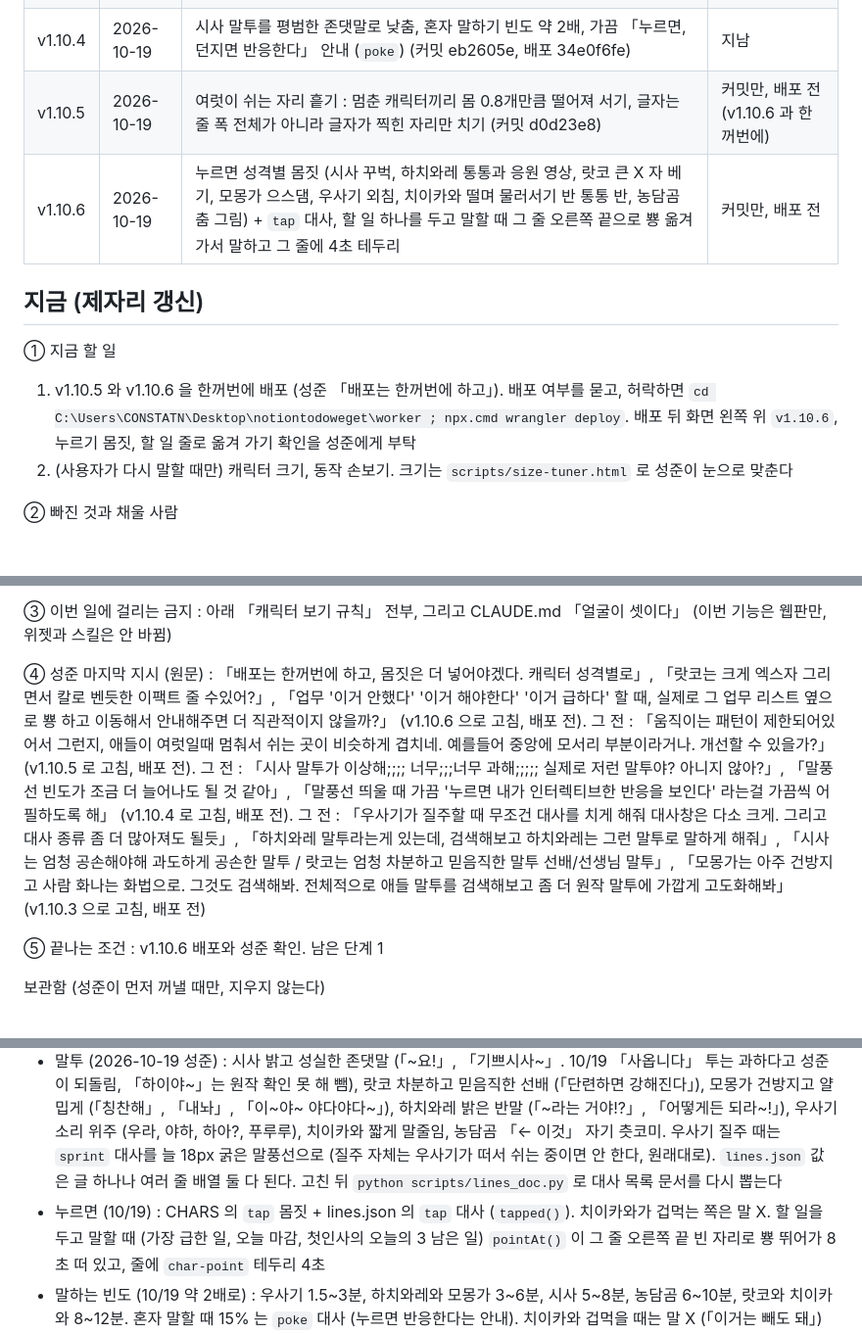
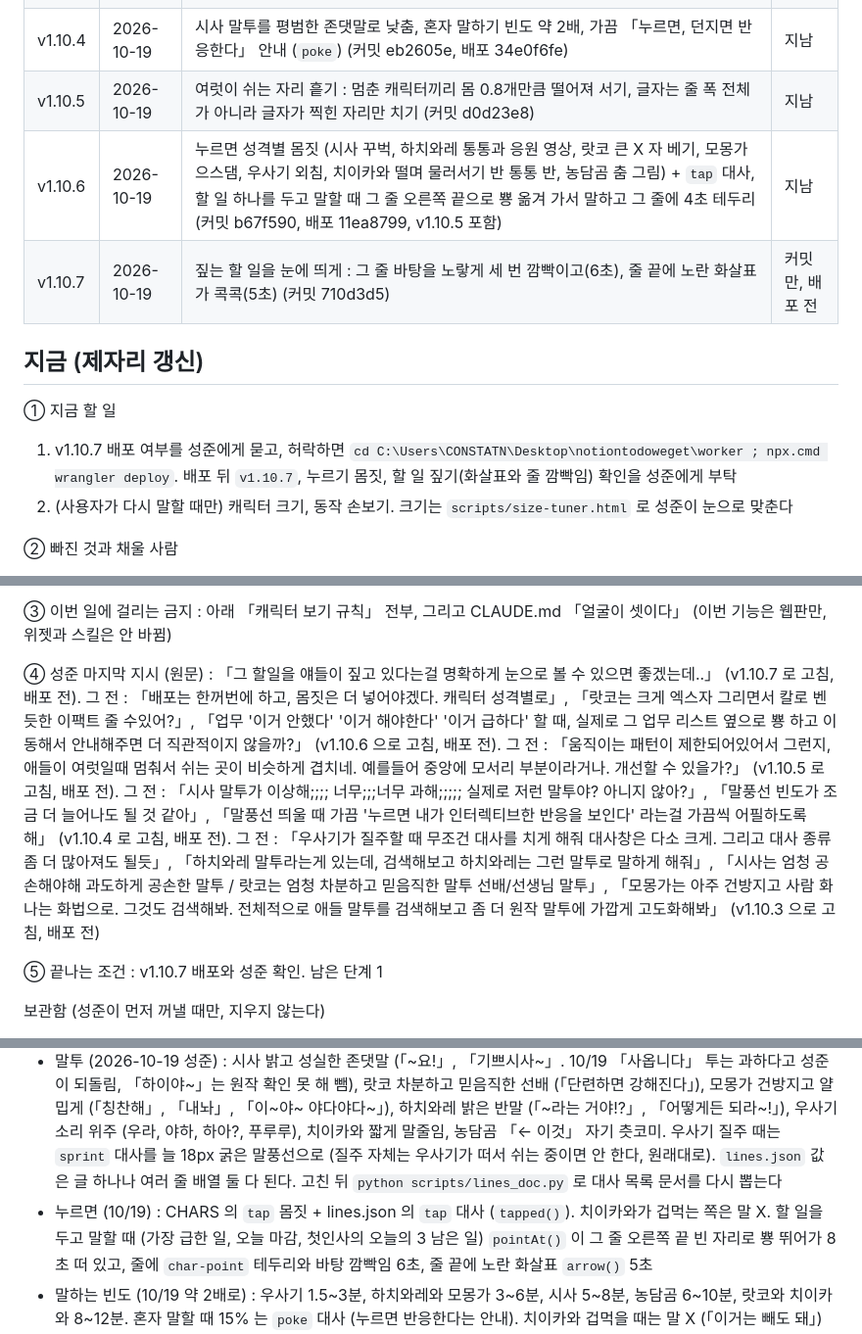
Before and after one commit to PangJuck/notiontodoweget, a Markdown page: HANDOFF.md, 3 parts joined by grey strips. Shown at 98% size. GitHub-like rendering; blank space fills up the shorter version.

Commit message:
v1.10.7 을 인계에 적는다
Co-Authored-By: Claude Opus 5.5 <noreply@anthropic.com>

```diff
--- a/HANDOFF.md
+++ b/HANDOFF.md
@@ -19,13 +19,14 @@
 | v1.10.2 | 2026-10-16 | 고르기 창 카드를 키 비율로, 「여러 마리 고를 수 있어요」 안내 (커밋 5af8382, 배포 27b25d75) | 지남 |
 | v1.10.3 | 2026-10-19 | 우사기 질주 때 늘 큰 말풍선 대사, 일곱 캐릭터 말투를 원작 쪽으로, 대사마다 여러 줄 (커밋 9a5464c) | 지남, 배포 안 함 |
 | v1.10.4 | 2026-10-19 | 시사 말투를 평범한 존댓말로 낮춤, 혼자 말하기 빈도 약 2배, 가끔 「누르면, 던지면 반응한다」 안내 (`poke`) (커밋 eb2605e, 배포 34e0f6fe) | 지남 |
-| v1.10.5 | 2026-10-19 | 여럿이 쉬는 자리 흩기 : 멈춘 캐릭터끼리 몸 0.8개만큼 떨어져 서기, 글자는 줄 폭 전체가 아니라 글자가 찍힌 자리만 치기 (커밋 d0d23e8) | 커밋만, 배포 전 (v1.10.6 과 한꺼번에) |
-| v1.10.6 | 2026-10-19 | 누르면 성격별 몸짓 (시사 꾸벅, 하치와레 통통과 응원 영상, 랏코 큰 X 자 베기, 모몽가 으스댐, 우사기 외침, 치이카와 떨며 물러서기 반 통통 반, 농담곰 춤 그림) + `tap` 대사, 할 일 하나를 두고 말할 때 그 줄 오른쪽 끝으로 뿅 옮겨 가서 말하고 그 줄에 4초 테두리 | 커밋만, 배포 전 |
+| v1.10.5 | 2026-10-19 | 여럿이 쉬는 자리 흩기 : 멈춘 캐릭터끼리 몸 0.8개만큼 떨어져 서기, 글자는 줄 폭 전체가 아니라 글자가 찍힌 자리만 치기 (커밋 d0d23e8) | 지남 |
+| v1.10.6 | 2026-10-19 | 누르면 성격별 몸짓 (시사 꾸벅, 하치와레 통통과 응원 영상, 랏코 큰 X 자 베기, 모몽가 으스댐, 우사기 외침, 치이카와 떨며 물러서기 반 통통 반, 농담곰 춤 그림) + `tap` 대사, 할 일 하나를 두고 말할 때 그 줄 오른쪽 끝으로 뿅 옮겨 가서 말하고 그 줄에 4초 테두리 (커밋 b67f590, 배포 11ea8799, v1.10.5 포함) | 지남 |
+| v1.10.7 | 2026-10-19 | 짚는 할 일을 눈에 띄게 : 그 줄 바탕을 노랗게 세 번 깜빡이고(6초), 줄 끝에 노란 화살표가 콕콕(5초) (커밋 710d3d5) | 커밋만, 배포 전 |
 
 ## 지금 (제자리 갱신)
 
 ① 지금 할 일
-1. v1.10.5 와 v1.10.6 을 한꺼번에 배포 (성준 「배포는 한꺼번에 하고」). 배포 여부를 묻고, 허락하면 `cd C:\Users\CONSTATN\Desktop\notiontodoweget\worker ; npx.cmd wrangler deploy`. 배포 뒤 화면 왼쪽 위 `v1.10.6`, 누르기 몸짓, 할 일 줄로 옮겨 가기 확인을 성준에게 부탁
+1. v1.10.7 배포 여부를 성준에게 묻고, 허락하면 `cd C:\Users\CONSTATN\Desktop\notiontodoweget\worker ; npx.cmd wrangler deploy`. 배포 뒤 `v1.10.7`, 누르기 몸짓, 할 일 짚기(화살표와 줄 깜빡임) 확인을 성준에게 부탁
 2. (사용자가 다시 말할 때만) 캐릭터 크기, 동작 손보기. 크기는 `scripts/size-tuner.html` 로 성준이 눈으로 맞춘다
 
 ② 빠진 것과 채울 사람
@@ -36,9 +37,9 @@
 
 ③ 이번 일에 걸리는 금지 : 아래 「캐릭터 보기 규칙」 전부, 그리고 CLAUDE.md 「얼굴이 셋이다」 (이번 기능은 웹판만, 위젯과 스킬은 안 바뀜)
 
-④ 성준 마지막 지시 (원문) : 「배포는 한꺼번에 하고, 몸짓은 더 넣어야겠다. 캐릭터 성격별로」, 「랏코는 크게 엑스자 그리면서 칼로 벤듯한 이팩트 줄 수있어?」, 「업무 '이거 안했다' '이거 해야한다' '이거 급하다' 할 때, 실제로 그 업무 리스트 옆으로 뿅 하고 이동해서 안내해주면 더 직관적이지 않을까?」 (v1.10.6 으로 고침, 배포 전). 그 전 : 「움직이는 패턴이 제한되어있어서 그런지, 애들이 여럿일때 멈춰서 쉬는 곳이 비슷하게 겹치네. 예를들어 중앙에 모서리 부분이라거나. 개선할 수 있을가?」 (v1.10.5 로 고침, 배포 전). 그 전 : 「시사 말투가 이상해;;;; 너무;;;너무 과해;;;;; 실제로 저런 말투야? 아니지 않아?」, 「말풍선 빈도가 조금 더 늘어나도 될 것 같아」, 「말풍선 띄울 때 가끔 '누르면 내가 인터렉티브한 반응을 보인다' 라는걸 가끔씩 어필하도록 해」 (v1.10.4 로 고침, 배포 전). 그 전 : 「우사기가 질주할 때 무조건 대사를 치게 해줘 대사창은 다소 크게. 그리고 대사 종류 좀 더 많아져도 될듯」, 「하치와레 말투라는게 있는데, 검색해보고 하치와레는 그런 말투로 말하게 해줘」, 「시사는 엄청 공손해야해 과도하게 공손한 말투 / 랏코는 엄청 차분하고 믿음직한 말투 선배/선생님 말투」, 「모몽가는 아주 건방지고 사람 화나는 화법으로. 그것도 검색해봐. 전체적으로 애들 말투를 검색해보고 좀 더 원작 말투에 가깝게 고도화해봐」 (v1.10.3 으로 고침, 배포 전)
+④ 성준 마지막 지시 (원문) : 「그 할일을 얘들이 짚고 있다는걸 명확하게 눈으로 볼 수 있으면 좋겠는데..」 (v1.10.7 로 고침, 배포 전). 그 전 : 「배포는 한꺼번에 하고, 몸짓은 더 넣어야겠다. 캐릭터 성격별로」, 「랏코는 크게 엑스자 그리면서 칼로 벤듯한 이팩트 줄 수있어?」, 「업무 '이거 안했다' '이거 해야한다' '이거 급하다' 할 때, 실제로 그 업무 리스트 옆으로 뿅 하고 이동해서 안내해주면 더 직관적이지 않을까?」 (v1.10.6 으로 고침, 배포 전). 그 전 : 「움직이는 패턴이 제한되어있어서 그런지, 애들이 여럿일때 멈춰서 쉬는 곳이 비슷하게 겹치네. 예를들어 중앙에 모서리 부분이라거나. 개선할 수 있을가?」 (v1.10.5 로 고침, 배포 전). 그 전 : 「시사 말투가 이상해;;;; 너무;;;너무 과해;;;;; 실제로 저런 말투야? 아니지 않아?」, 「말풍선 빈도가 조금 더 늘어나도 될 것 같아」, 「말풍선 띄울 때 가끔 '누르면 내가 인터렉티브한 반응을 보인다' 라는걸 가끔씩 어필하도록 해」 (v1.10.4 로 고침, 배포 전). 그 전 : 「우사기가 질주할 때 무조건 대사를 치게 해줘 대사창은 다소 크게. 그리고 대사 종류 좀 더 많아져도 될듯」, 「하치와레 말투라는게 있는데, 검색해보고 하치와레는 그런 말투로 말하게 해줘」, 「시사는 엄청 공손해야해 과도하게 공손한 말투 / 랏코는 엄청 차분하고 믿음직한 말투 선배/선생님 말투」, 「모몽가는 아주 건방지고 사람 화나는 화법으로. 그것도 검색해봐. 전체적으로 애들 말투를 검색해보고 좀 더 원작 말투에 가깝게 고도화해봐」 (v1.10.3 으로 고침, 배포 전)
 
-⑤ 끝나는 조건 : v1.10.6 배포와 성준 확인. 남은 단계 1
+⑤ 끝나는 조건 : v1.10.7 배포와 성준 확인. 남은 단계 1
 
 보관함 (성준이 먼저 꺼낼 때만, 지우지 않는다)
 - 서로 겹침 : 걷거나 내려앉는 중에 캐릭터끼리 겹친다 (멈춘 것끼리는 피함). 제안 「바닥에서 일정 간격 떨어져 서기, 겹치면 옆으로 비켜 걷기」. 성준 미결정
@@ -58,7 +59,7 @@
 - 크기 : 「키」 기준 (「중요한건 '키'였어」). `characters.js` CHARS 의 `scale` 은 성준이 size-tuner 로 맞춘 값 (시사 1.08, 하치와레 1.01, 랏코 0.94, 모몽가 0.97, 우사기 1.39, 치이카와 0.83, 농담곰 0.87). 넓이, 얼굴 폭으로 맞추면 어색했다 (아카이브 0-Z1)
 - 왼쪽을 보는 그림 : 랏코, 하치와레 `faceLeft: true`
 - 말투 (2026-10-19 성준) : 시사 밝고 성실한 존댓말 (「~요!」, 「기쁘시사~」. 10/19 「사옵니다」 투는 과하다고 성준이 되돌림, 「하이야~」는 원작 확인 못 해 뺌), 랏코 차분하고 믿음직한 선배 (「단련하면 강해진다」), 모몽가 건방지고 얄밉게 (「칭찬해」, 「내놔」, 「이~야~ 야다야다~」), 하치와레 밝은 반말 (「~라는 거야!?」, 「어떻게든 되라~!」), 우사기 소리 위주 (우라, 야하, 하아?, 푸루루), 치이카와 짧게 말줄임, 농담곰 「← 이것」 자기 츳코미. 우사기 질주 때는 `sprint` 대사를 늘 18px 굵은 말풍선으로 (질주 자체는 우사기가 떠서 쉬는 중이면 안 한다, 원래대로). `lines.json` 값은 글 하나나 여러 줄 배열 둘 다 된다. 고친 뒤 `python scripts/lines_doc.py` 로 대사 목록 문서를 다시 뽑는다
-- 누르면 (10/19) : CHARS 의 `tap` 몸짓 + lines.json 의 `tap` 대사 (`tapped()`). 치이카와가 겁먹는 쪽은 말 X. 할 일을 두고 말할 때 (가장 급한 일, 오늘 마감, 첫인사의 오늘의 3 남은 일) `pointAt()` 이 그 줄 오른쪽 끝 빈 자리로 뿅 뛰어가 8초 떠 있고, 줄에 `char-point` 테두리 4초
+- 누르면 (10/19) : CHARS 의 `tap` 몸짓 + lines.json 의 `tap` 대사 (`tapped()`). 치이카와가 겁먹는 쪽은 말 X. 할 일을 두고 말할 때 (가장 급한 일, 오늘 마감, 첫인사의 오늘의 3 남은 일) `pointAt()` 이 그 줄 오른쪽 끝 빈 자리로 뿅 뛰어가 8초 떠 있고, 줄에 `char-point` 테두리와 바탕 깜빡임 6초, 줄 끝에 노란 화살표 `arrow()` 5초
 - 말하는 빈도 (10/19 약 2배로) : 우사기 1.5~3분, 하치와레와 모몽가 3~6분, 시사 5~8분, 농담곰 6~10분, 랏코와 치이카와 8~12분. 혼자 말할 때 15% 는 `poke` 대사 (누르면 반응한다는 안내). 치이카와 겁먹을 때는 말 X (「이거는 빼도 돼」)
 - 그림 출처와 조건 : `ui/characters/NOTICE.md`. 치이카와 팬아트, 비상업. 팀원 화면에 띄우는 것은 성준이 알고 정함 (「그림 조건은 내가 책임질게」)
 - ⛔ 치이카와 등 새 그림을 인터넷에서 찾아 넣지 않는다. 성준이 준 그림만 쓴다
```
